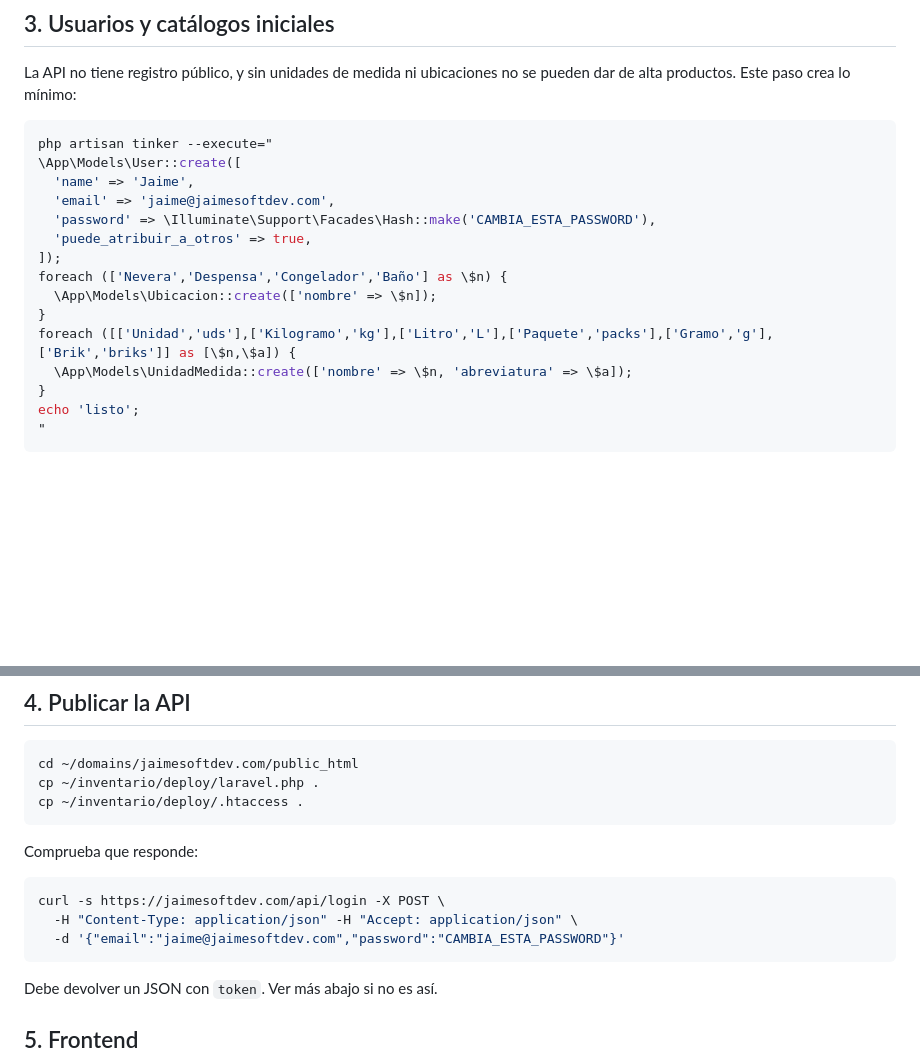
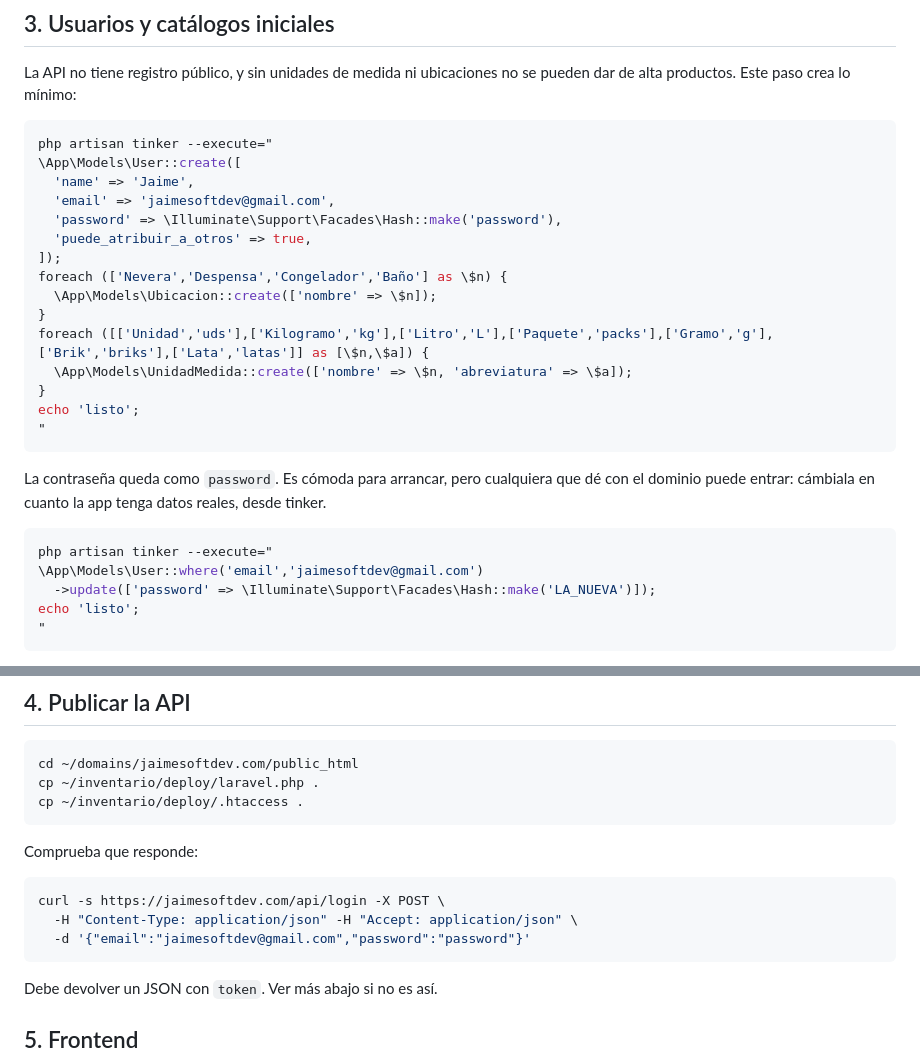
Before and after one commit to JaimeSoftDev/Inventario, a Markdown page: DEPLOY.md, 2 parts joined by grey strips. Rendered like a GitHub page; blank space fills up the shorter version.

Commit message:
Ajusta el alta inicial del despliegue a la cuenta real
El bloque de tinker de la fase 3 creaba el usuario con un correo y una
contraseña de ejemplo, y el catalogo de unidades no cubria las conservas,
que son de lo que mas lotes distintos acaba habiendo en la despensa.

Deja el usuario en jaimesoftdev@gmail.com con la contrasena acordada,
anade la unidad Lata (latas) y, ya que la contrasena es debil, incluye el
tinker para cambiarla cuando la app tenga datos reales.

Co-Authored-By: Claude Opus 5 <noreply@anthropic.com>
Claude-Session: https://claude.ai/code/session_01SpS84rWkeh7fFLqL2CviqH

````diff
--- a/DEPLOY.md
+++ b/DEPLOY.md
@@ -103,16 +103,28 @@ se pueden dar de alta productos. Este paso crea lo mínimo:
 php artisan tinker --execute="
 \App\Models\User::create([
   'name' => 'Jaime',
-  'email' => 'jaime@jaimesoftdev.com',
-  'password' => \Illuminate\Support\Facades\Hash::make('CAMBIA_ESTA_PASSWORD'),
+  'email' => 'jaimesoftdev@gmail.com',
+  'password' => \Illuminate\Support\Facades\Hash::make('password'),
   'puede_atribuir_a_otros' => true,
 ]);
 foreach (['Nevera','Despensa','Congelador','Baño'] as \$n) {
   \App\Models\Ubicacion::create(['nombre' => \$n]);
 }
-foreach ([['Unidad','uds'],['Kilogramo','kg'],['Litro','L'],['Paquete','packs'],['Gramo','g'],['Brik','briks']] as [\$n,\$a]) {
+foreach ([['Unidad','uds'],['Kilogramo','kg'],['Litro','L'],['Paquete','packs'],['Gramo','g'],['Brik','briks'],['Lata','latas']] as [\$n,\$a]) {
   \App\Models\UnidadMedida::create(['nombre' => \$n, 'abreviatura' => \$a]);
 }
+echo 'listo';
+"
+```
+
+La contraseña queda como `password`. Es cómoda para arrancar, pero cualquiera
+que dé con el dominio puede entrar: cámbiala en cuanto la app tenga datos
+reales, desde tinker.
+
+```bash
+php artisan tinker --execute="
+\App\Models\User::where('email','jaimesoftdev@gmail.com')
+  ->update(['password' => \Illuminate\Support\Facades\Hash::make('LA_NUEVA')]);
 echo 'listo';
 "
 ```
@@ -134,7 +146,7 @@ Comprueba que responde:
 ```bash
 curl -s https://jaimesoftdev.com/api/login -X POST \
   -H "Content-Type: application/json" -H "Accept: application/json" \
-  -d '{"email":"jaime@jaimesoftdev.com","password":"CAMBIA_ESTA_PASSWORD"}'
+  -d '{"email":"jaimesoftdev@gmail.com","password":"password"}'
 ```
 
 Debe devolver un JSON con `token`. Ver más abajo si no es así.
````
